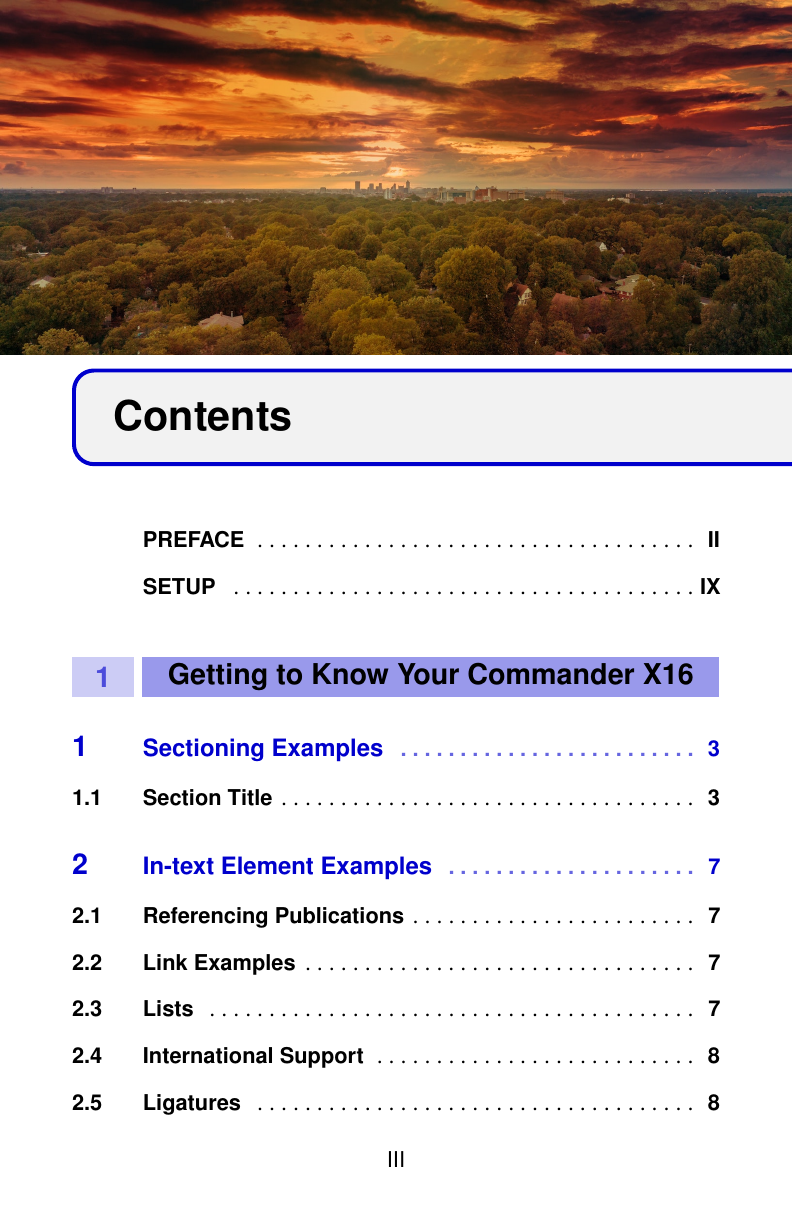
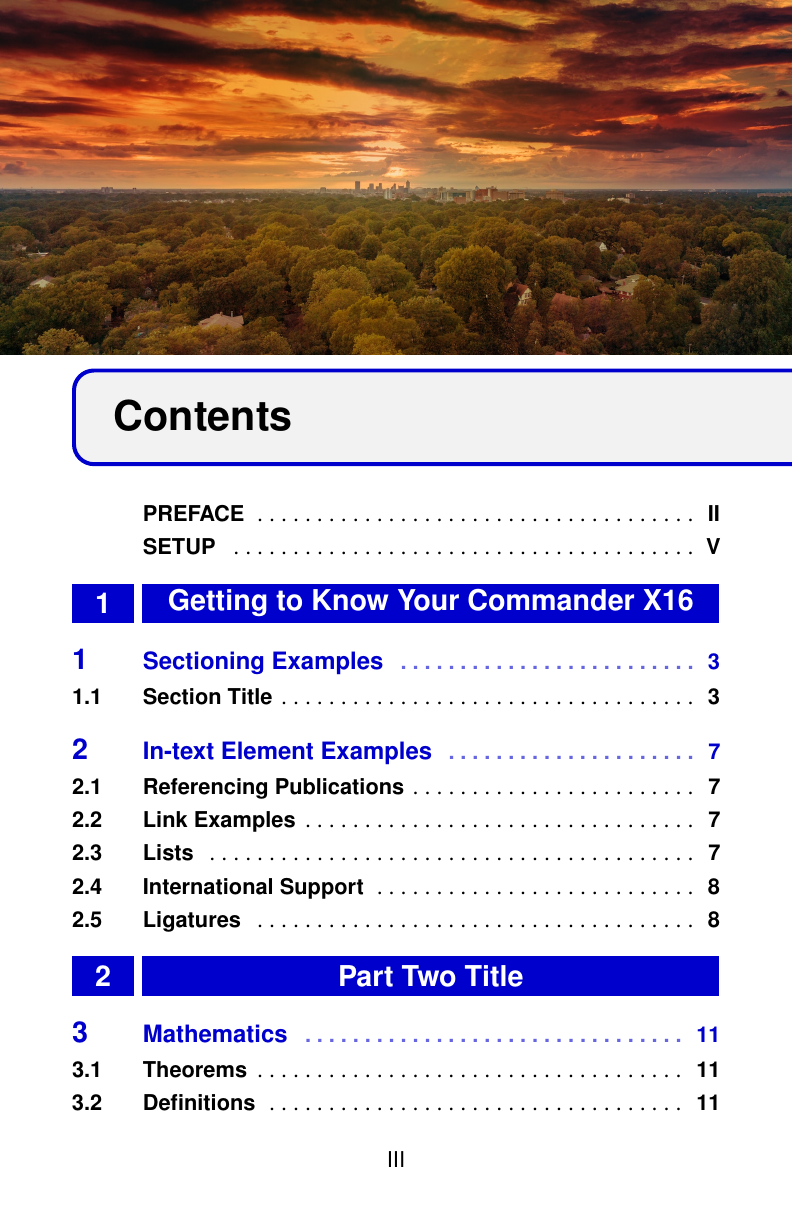
Before and after one commit to X16Community/x16-user-guide, a LaTeX document (manual.tex, which reads CommodoreBlueBook.cls): page 5 of 37 before the commit and page 5 of 33 after it. Compiled offline with pdfLaTeX.

Commit message:
Improve TOC

```diff
--- a/CommodoreBlueBook.cls
+++ b/CommodoreBlueBook.cls
@@ -60,6 +60,8 @@
 \usepackage{anyfontsize}
 
 \usepackage{contour}
+
+\usepackage{fmtcount}
 
 %----------------------------------------------------------------------------------------
 %	MARGINS
@@ -367,16 +369,16 @@
 	\setlength\fboxsep{0pt}% Remove box padding
 	\contentslabel[%
 		% Part number box
-		\colorbox{blue!20}{% Background color
+		\colorbox{blue}{% Background color
 			\strut\parbox[c][.7cm]{1.1cm}{% Box size
-				\color{blue!70}\Large\sffamily\bfseries\centering\thecontentslabel% Part number
+				\Large\color{white}\sffamily\bfseries\centering\thecontentslabel% Part number
 			}%
 		}%
 		\hspace{4pt}%
 		% Part title box
-		\colorbox{blue!40}{% Background color
+		\colorbox{blue}{% Background color
 			\strut\parbox[c][.7cm]{\linewidth-1.25cm}{% Box size
-				\centering\Large\sffamily #1% Part title
+				\centering\Large\color{white}\sffamily #1% Part title
 			}%
 		}%
 	]{1.25cm}
@@ -387,17 +389,18 @@
 	\setlength\fboxsep{0pt}% Remove box padding
 	\contentslabel[%
 		% Part title box
-		\colorbox{blue!40}{% Background color
+		\colorbox{blue}{% Background color
 			\strut\parbox[c][.7cm]{\linewidth}{% Box size
-				\centering\Large\sffamily #1% Part title
+				\centering\Large\color{white}\sffamily #1% Part title
 			}%
 		}%
 	]{1.25cm}
 }
 
+
 \titlecontents{part} % Section type being modified
 	[1.25cm] % Left indentation
-	{\addvspace{20pt}\Large\sffamily\bfseries\hypersetup{linkcolor=black}} % Before code
+	{\addvspace{10pt}\Large\sffamily\bfseries\hypersetup{linkcolor=white}} % Before code
 	{\tocentrypartnumbered} % Formatting of numbered sections of this type
 	{\tocentrypartunnumbered} % Formatting of numberless sections of this type
 	{} % Formatting of the filler to the right of the heading and the page number
```
Also changed, not shown: manual.tex (+3 -3 lines).
